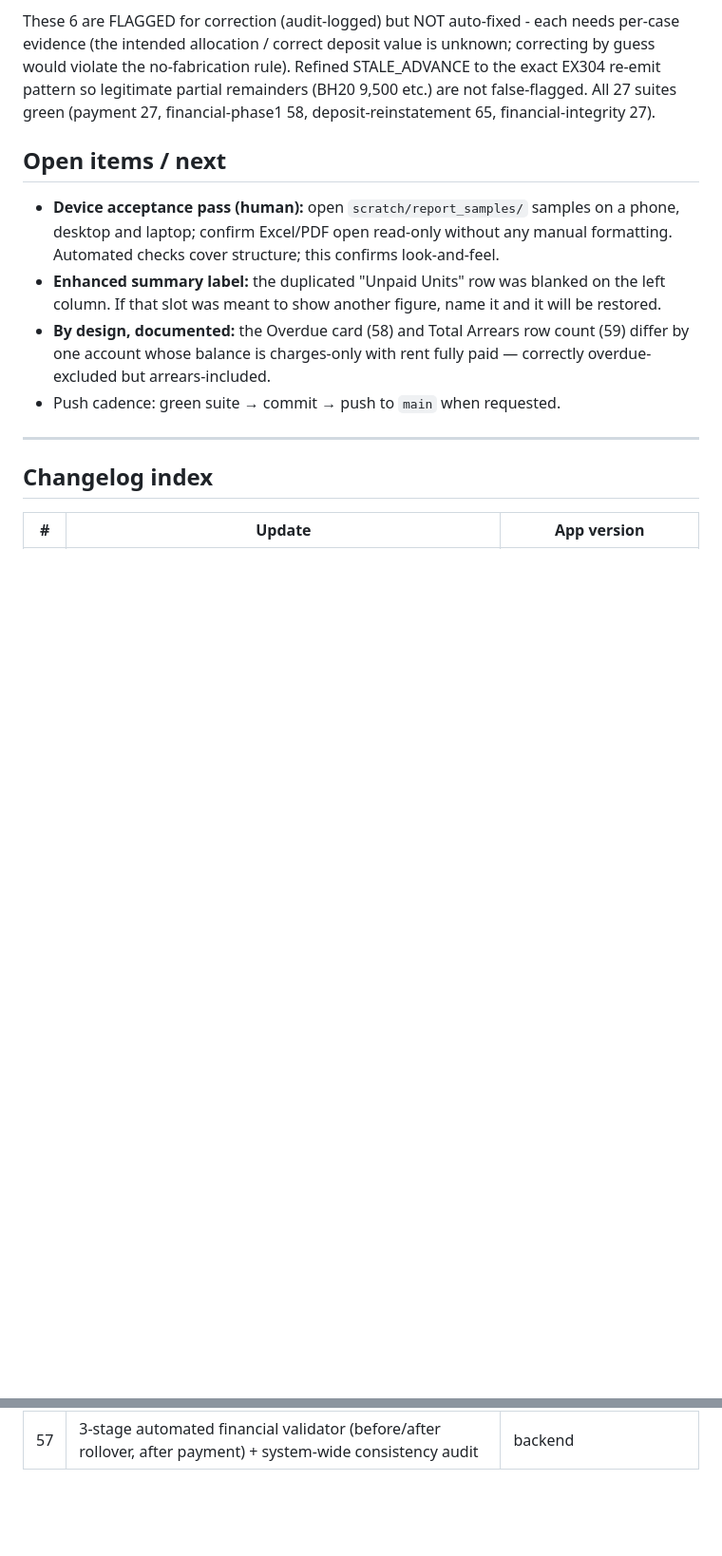
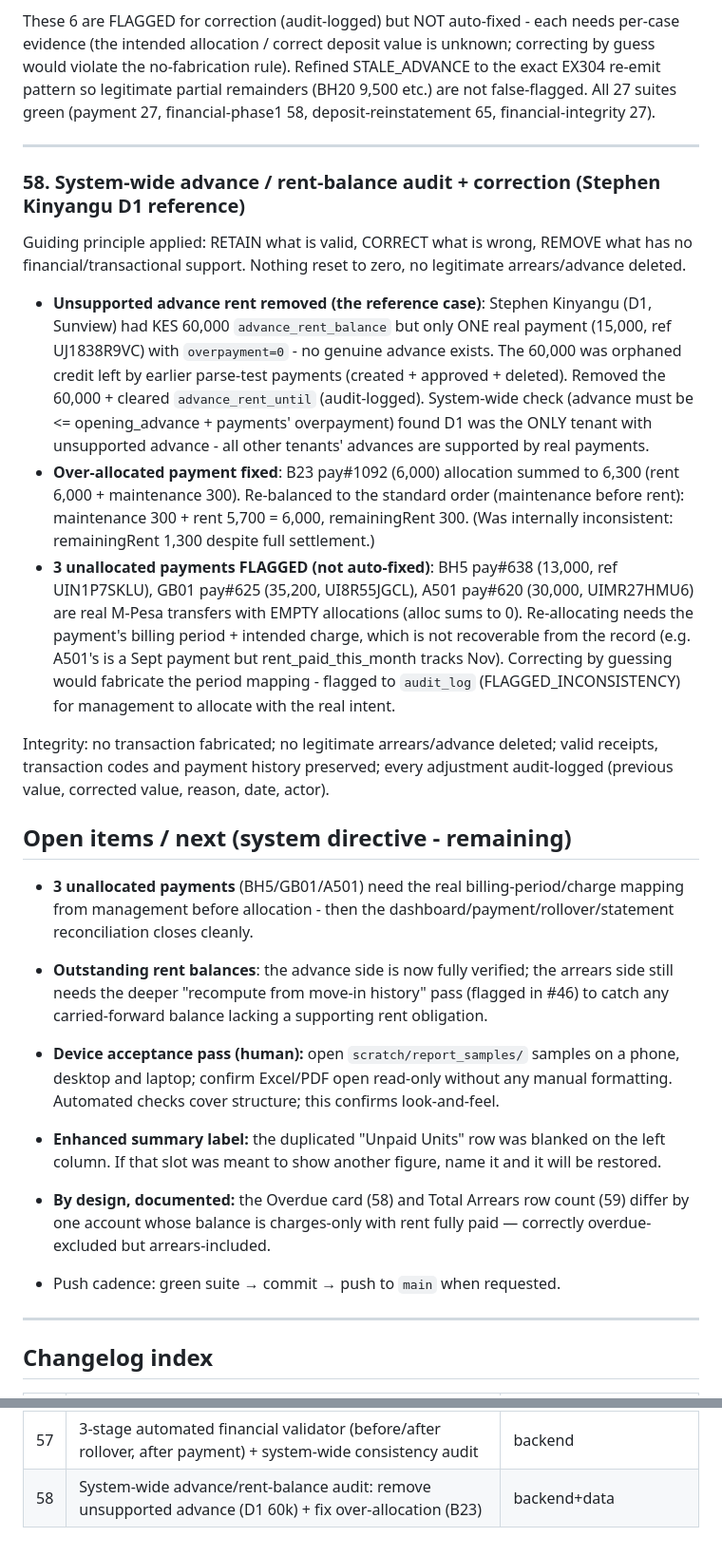
Before and after one commit to keemx1/rental-management, a Markdown page: PROGRESS.md, 2 parts joined by grey strips. Shown at 95% size. Drawn GitHub-style; blank space fills up the shorter version.

Commit message:
System-wide advance/rent-balance audit: remove unsupported D1 advance (60k), fix B23 over-allocation, flag 3 unallocated payments

```diff
--- a/PROGRESS.md
+++ b/PROGRESS.md
@@ -1718,7 +1718,41 @@ violate the no-fabrication rule). Refined STALE_ADVANCE to the exact EX304 re-em
 legitimate partial remainders (BH20 9,500 etc.) are not false-flagged. All 27 suites green
 (payment 27, financial-phase1 58, deposit-reinstatement 65, financial-integrity 27).
 
-## Open items / next
+---
+
+### 58. System-wide advance / rent-balance audit + correction (Stephen Kinyangu D1 reference)
+Guiding principle applied: RETAIN what is valid, CORRECT what is wrong, REMOVE what has no
+financial/transactional support. Nothing reset to zero, no legitimate arrears/advance deleted.
+
+- **Unsupported advance rent removed (the reference case)**: Stephen Kinyangu (D1, Sunview) had
+  KES 60,000 `advance_rent_balance` but only ONE real payment (15,000, ref UJ1838R9VC) with
+  `overpayment=0` - no genuine advance exists. The 60,000 was orphaned credit left by earlier
+  parse-test payments (created + approved + deleted). Removed the 60,000 + cleared
+  `advance_rent_until` (audit-logged). System-wide check (advance must be <= opening_advance +
+  payments' overpayment) found D1 was the ONLY tenant with unsupported advance - all other
+  tenants' advances are supported by real payments.
+- **Over-allocated payment fixed**: B23 pay#1092 (6,000) allocation summed to 6,300 (rent 6,000 +
+  maintenance 300). Re-balanced to the standard order (maintenance before rent): maintenance 300 +
+  rent 5,700 = 6,000, remainingRent 300. (Was internally inconsistent: remainingRent 1,300 despite
+  full settlement.)
+- **3 unallocated payments FLAGGED (not auto-fixed)**: BH5 pay#638 (13,000, ref UIN1P7SKLU),
+  GB01 pay#625 (35,200, UI8R55JGCL), A501 pay#620 (30,000, UIMR27HMU6) are real M-Pesa transfers
+  with EMPTY allocations (alloc sums to 0). Re-allocating needs the payment's billing period +
+  intended charge, which is not recoverable from the record (e.g. A501's is a Sept payment but
+  rent_paid_this_month tracks Nov). Correcting by guessing would fabricate the period mapping -
+  flagged to `audit_log` (FLAGGED_INCONSISTENCY) for management to allocate with the real intent.
+
+Integrity: no transaction fabricated; no legitimate arrears/advance deleted; valid receipts,
+transaction codes and payment history preserved; every adjustment audit-logged (previous value,
+corrected value, reason, date, actor).
+
+## Open items / next (system directive - remaining)
+- **3 unallocated payments** (BH5/GB01/A501) need the real billing-period/charge mapping from
+  management before allocation - then the dashboard/payment/rollover/statement reconciliation
+  closes cleanly.
+- **Outstanding rent balances**: the advance side is now fully verified; the arrears side still
+  needs the deeper "recompute from move-in history" pass (flagged in #46) to catch any
+  carried-forward balance lacking a supporting rent obligation.
 
 - **Device acceptance pass (human):** open `scratch/report_samples/` samples on
   a phone, desktop and laptop; confirm Excel/PDF open read-only without any
@@ -1794,3 +1828,4 @@ legitimate partial remainders (BH20 9,500 etc.) are not false-flagged. All 27 su
 | 55 | Fix M-Pesa date parse (MM/DD vs DD/MM month-day swap -> 2026-28-10) | backend |
 | 56 | Fix confirmation/SMS water figure (whole metered register -> current-month only) + void SS8 fictitious invoice | backend+data |
 | 57 | 3-stage automated financial validator (before/after rollover, after payment) + system-wide consistency audit | backend |
+| 58 | System-wide advance/rent-balance audit: remove unsupported advance (D1 60k) + fix over-allocation (B23) | backend+data |
```
